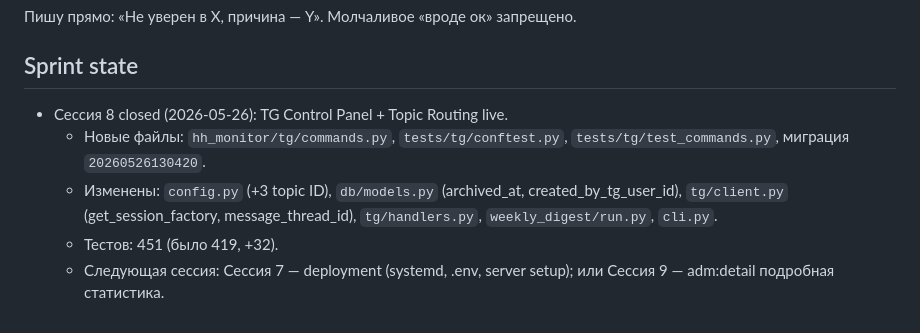
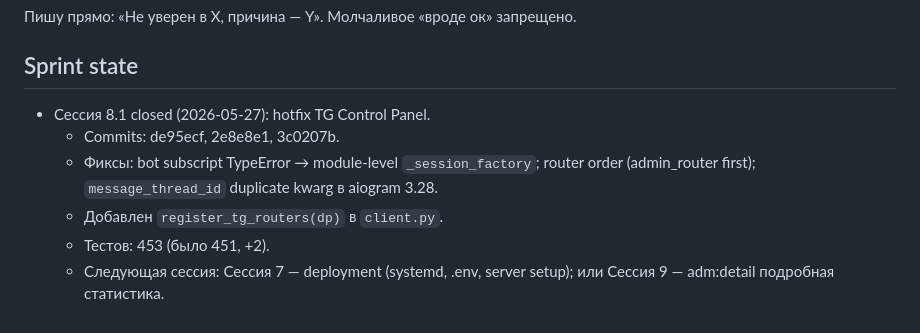
Before and after one commit to stasy-bell-studio/hh-monitor, a Markdown page: CLAUDE.md, the part around the change. Drawn GitHub-style.

Commit message:
docs: update CLAUDE.md for Session 8.1 hotfix
Co-Authored-By: Claude Sonnet 4.6 <noreply@anthropic.com>

```diff
--- a/CLAUDE.md
+++ b/CLAUDE.md
@@ -121,8 +121,9 @@
 
 ## Sprint state
 
-- Сессия 8 closed (2026-05-26): TG Control Panel + Topic Routing live.
-  - Новые файлы: `hh_monitor/tg/commands.py`, `tests/tg/conftest.py`, `tests/tg/test_commands.py`, миграция `20260526130420`.
-  - Изменены: `config.py` (+3 topic ID), `db/models.py` (archived_at, created_by_tg_user_id), `tg/client.py` (get_session_factory, message_thread_id), `tg/handlers.py`, `weekly_digest/run.py`, `cli.py`.
-  - Тестов: 451 (было 419, +32).
+- Сессия 8.1 closed (2026-05-27): hotfix TG Control Panel.
+  - Commits: de95ecf, 2e8e8e1, 3c0207b.
+  - Фиксы: bot subscript TypeError → module-level `_session_factory`; router order (admin_router first); `message_thread_id` duplicate kwarg в aiogram 3.28.
+  - Добавлен `register_tg_routers(dp)` в `client.py`.
+  - Тестов: 453 (было 451, +2).
   - Следующая сессия: Сессия 7 — deployment (systemd, .env, server setup); или Сессия 9 — adm:detail подробная статистика.
```
